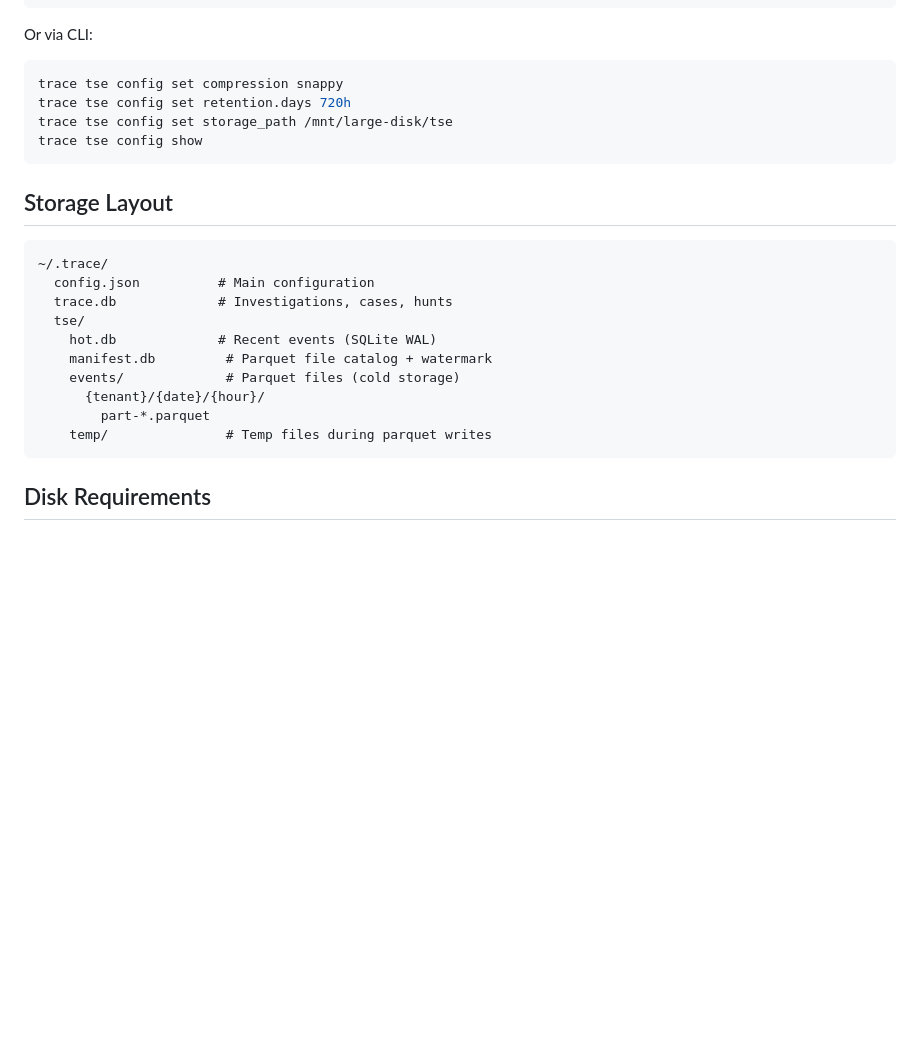
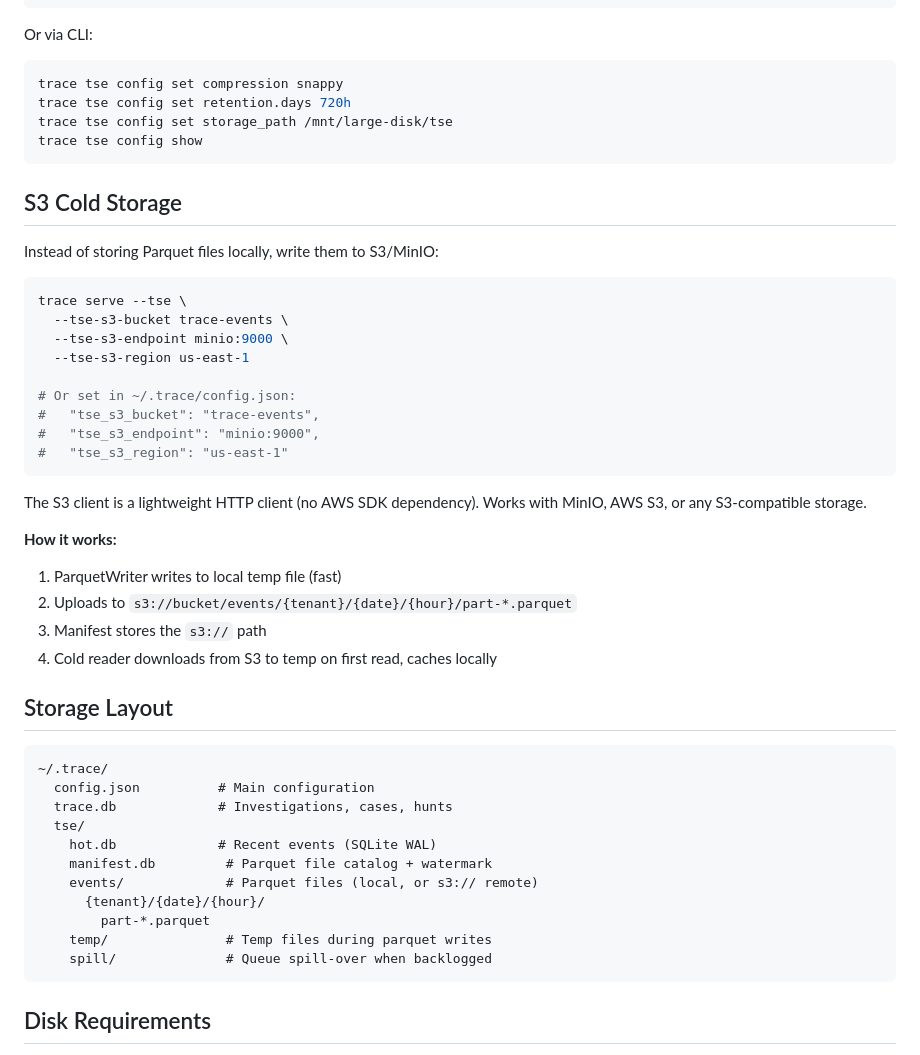
Before and after one commit to yanmyoaung2004/trace, a Markdown page: docs/deployment-guide.md, the part around the change. Rendered like a GitHub page; blank space fills up the shorter version.

Commit message:
Gap 2.8: deployment guide — S3 cold storage section with config, flow, and storage layout update

````diff
--- a/docs/deployment-guide.md
+++ b/docs/deployment-guide.md
@@ -51,6 +51,30 @@ trace tse config set storage_path /mnt/large-disk/tse
 trace tse config show
 ```
 
+## S3 Cold Storage
+
+Instead of storing Parquet files locally, write them to S3/MinIO:
+
+```bash
+trace serve --tse \
+  --tse-s3-bucket trace-events \
+  --tse-s3-endpoint minio:9000 \
+  --tse-s3-region us-east-1
+
+# Or set in ~/.trace/config.json:
+#   "tse_s3_bucket": "trace-events",
+#   "tse_s3_endpoint": "minio:9000",
+#   "tse_s3_region": "us-east-1"
+```
+
+The S3 client is a lightweight HTTP client (no AWS SDK dependency). Works with MinIO, AWS S3, or any S3-compatible storage.
+
+**How it works:**
+1. ParquetWriter writes to local temp file (fast)
+2. Uploads to `s3://bucket/events/{tenant}/{date}/{hour}/part-*.parquet`
+3. Manifest stores the `s3://` path
+4. Cold reader downloads from S3 to temp on first read, caches locally
+
 ## Storage Layout
 
 ```
@@ -60,10 +84,11 @@ trace tse config show
   tse/
     hot.db             # Recent events (SQLite WAL)
     manifest.db         # Parquet file catalog + watermark
-    events/             # Parquet files (cold storage)
+    events/             # Parquet files (local, or s3:// remote)
       {tenant}/{date}/{hour}/
         part-*.parquet
     temp/               # Temp files during parquet writes
+    spill/              # Queue spill-over when backlogged
 ```
 
 ## Disk Requirements
````
